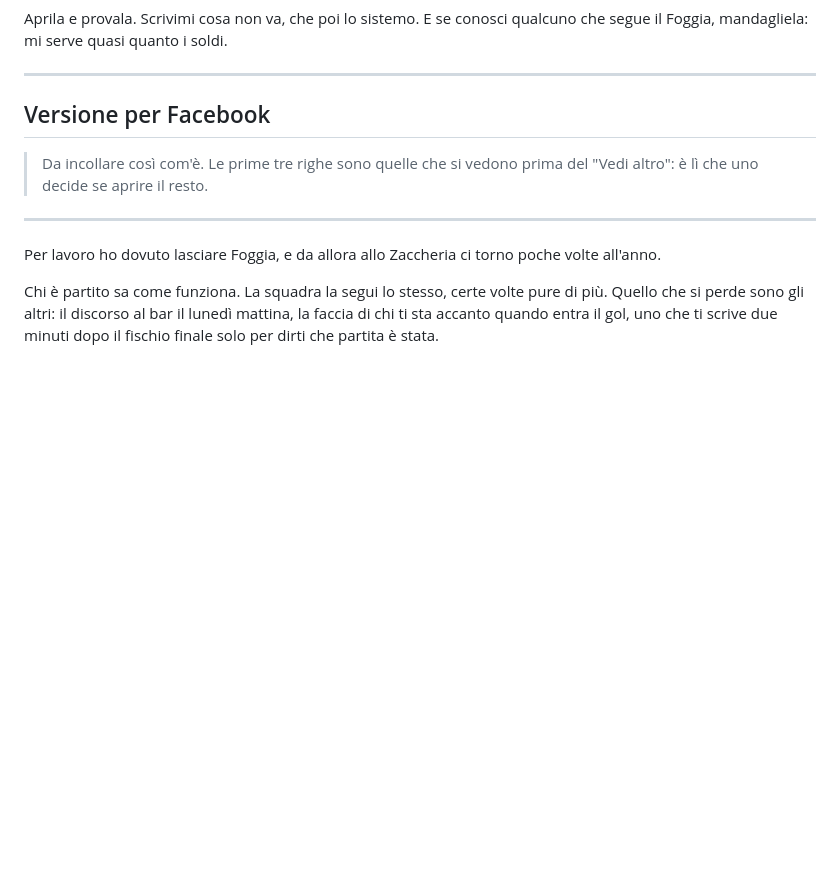
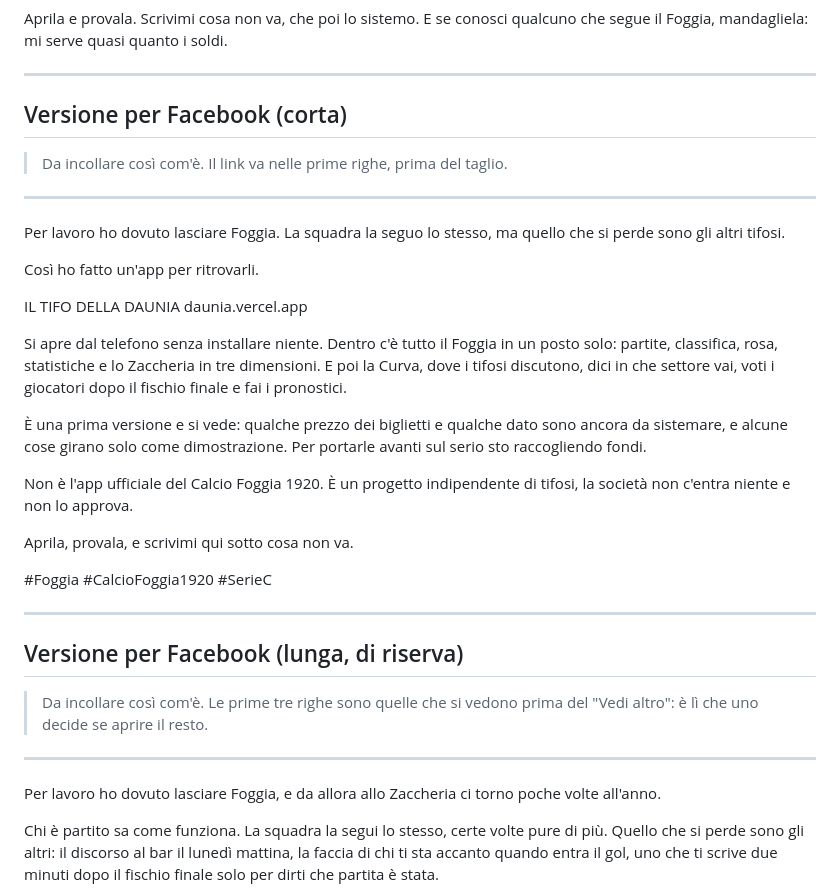
Before and after one commit to artistsuiteapp/daunia-app, a Markdown page: docs/RACCOLTA-FONDI.md, the part around the change. GitHub-like rendering; blank space fills up the shorter version.

Commit message:
docs: versione Facebook corta
Centocinquanta parole invece di quattrocentotrenta. Dice cosa e, che serve
aiuto per andare avanti, che e una prima versione con degli errori, e che la
societa non c'entra. Il link sta prima del taglio del "Vedi altro".

La lunga resta sotto come riserva.

Co-Authored-By: Claude Opus 5 <noreply@anthropic.com>

```diff
--- a/docs/RACCOLTA-FONDI.md
+++ b/docs/RACCOLTA-FONDI.md
@@ -127,7 +127,39 @@ che segue il Foggia, mandagliela: mi serve quasi quanto i soldi.
 
 ---
 
-## Versione per Facebook
+## Versione per Facebook (corta)
+
+> Da incollare così com'è. Il link va nelle prime righe, prima del taglio.
+
+---
+
+Per lavoro ho dovuto lasciare Foggia. La squadra la seguo lo stesso, ma quello
+che si perde sono gli altri tifosi.
+
+Così ho fatto un'app per ritrovarli.
+
+IL TIFO DELLA DAUNIA
+daunia.vercel.app
+
+Si apre dal telefono senza installare niente. Dentro c'è tutto il Foggia in un
+posto solo: partite, classifica, rosa, statistiche e lo Zaccheria in tre
+dimensioni. E poi la Curva, dove i tifosi discutono, dici in che settore vai,
+voti i giocatori dopo il fischio finale e fai i pronostici.
+
+È una prima versione e si vede: qualche prezzo dei biglietti e qualche dato sono
+ancora da sistemare, e alcune cose girano solo come dimostrazione. Per portarle
+avanti sul serio sto raccogliendo fondi.
+
+Non è l'app ufficiale del Calcio Foggia 1920. È un progetto indipendente di
+tifosi, la società non c'entra niente e non lo approva.
+
+Aprila, provala, e scrivimi qui sotto cosa non va.
+
+#Foggia #CalcioFoggia1920 #SerieC
+
+---
+
+## Versione per Facebook (lunga, di riserva)
 
 > Da incollare così com'è. Le prime tre righe sono quelle che si vedono prima
 > del "Vedi altro": è lì che uno decide se aprire il resto.
```
